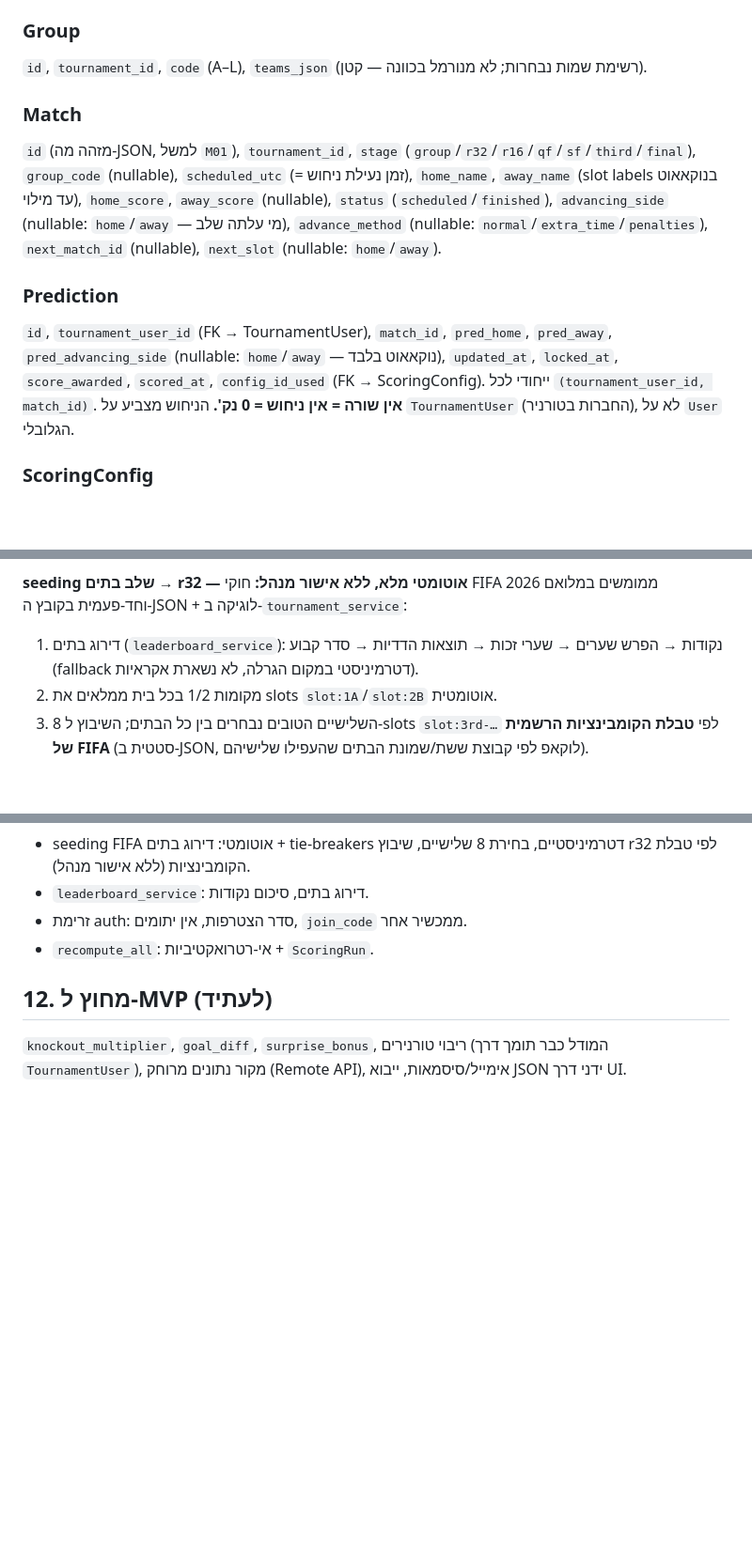
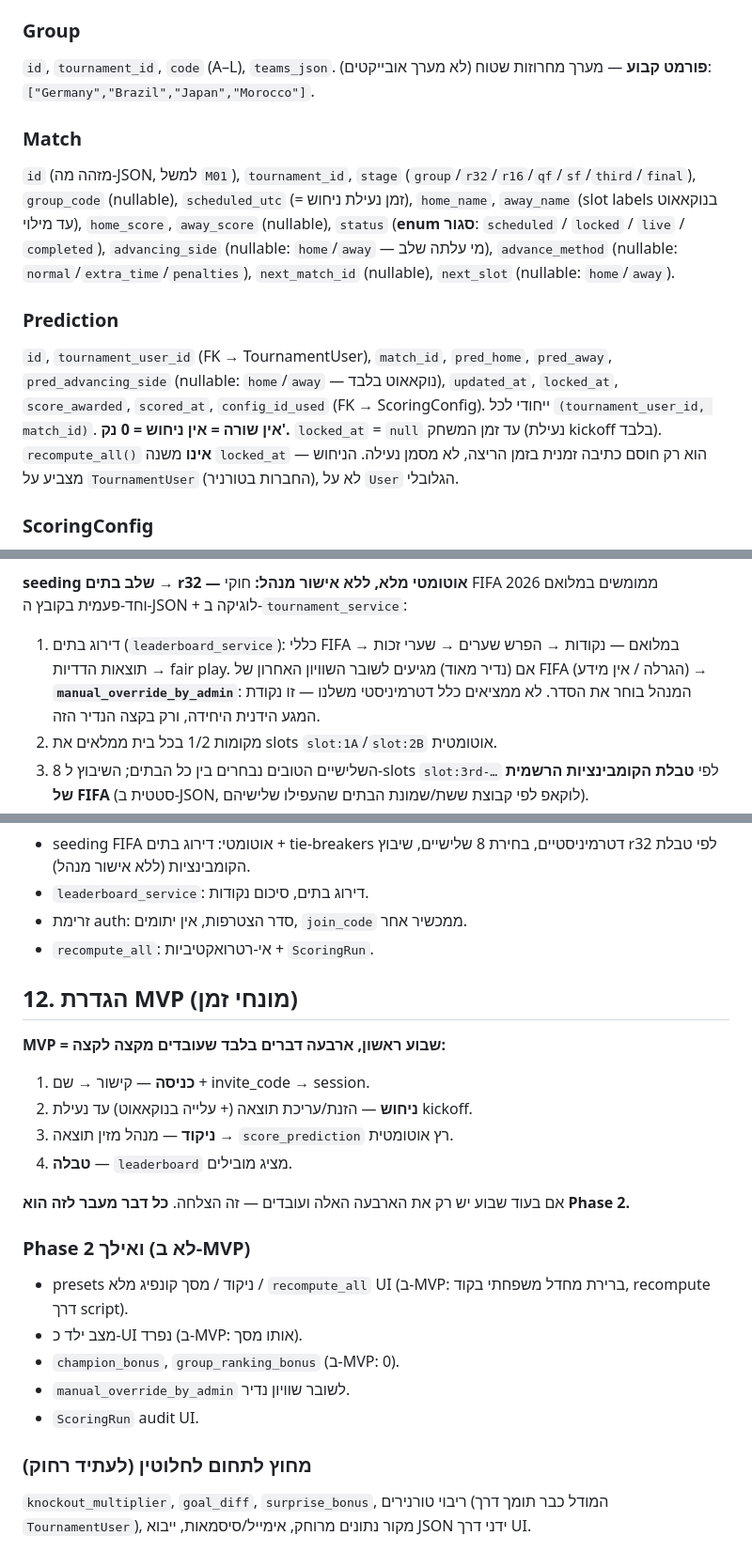
Before and after one commit to LudiLudiLudiLudi/Mondial, a Markdown page: docs/2026-06-08-mondial2026-family-pool-design.md, 3 parts joined by grey strips. Shown at 94% size. GitHub-like rendering; blank space fills up the shorter version.

Commit message:
docs: freeze formats (teams array, status enum), admin tiebreak override, locked_at semantics, MVP phasing
Co-Authored-By: Claude Opus 4.8 (1M context) <noreply@anthropic.com>

```diff
--- a/docs/2026-06-08-mondial2026-family-pool-design.md
+++ b/docs/2026-06-08-mondial2026-family-pool-design.md
@@ -71,13 +71,15 @@ mondial2026-family-pool/
 `join_code` (קוד אישי **לטורניר**, אקראי קצר — לכניסה ממכשיר נוסף), `joined_at`.
 
 ### Group
-`id`, `tournament_id`, `code` (A–L), `teams_json` (רשימת שמות נבחרות; לא מנורמל בכוונה — קטן).
+`id`, `tournament_id`, `code` (A–L), `teams_json`.
+**פורמט קבוע** — מערך מחרוזות שטוח (לא מערך אובייקטים): `["Germany","Brazil","Japan","Morocco"]`.
 
 ### Match
 `id` (מזהה מה-JSON, למשל `M01`), `tournament_id`, `stage`
 (`group`/`r32`/`r16`/`qf`/`sf`/`third`/`final`), `group_code` (nullable),
 `scheduled_utc` (= זמן נעילת ניחוש), `home_name`, `away_name` (slot labels בנוקאאוט עד מילוי),
-`home_score`, `away_score` (nullable), `status` (`scheduled`/`finished`),
+`home_score`, `away_score` (nullable),
+`status` (**enum סגור**: `scheduled` / `locked` / `live` / `completed`),
 `advancing_side` (nullable: `home`/`away` — מי עלתה שלב), `advance_method` (nullable: `normal`/`extra_time`/`penalties`),
 `next_match_id` (nullable), `next_slot` (nullable: `home`/`away`).
 
@@ -86,6 +88,7 @@ mondial2026-family-pool/
 `pred_advancing_side` (nullable: `home`/`away` — נוקאאוט בלבד),
 `updated_at`, `locked_at`, `score_awarded`, `scored_at`, `config_id_used` (FK → ScoringConfig).
 ייחודי לכל `(tournament_user_id, match_id)`. **אין שורה = אין ניחוש = 0 נק'.**
+`locked_at` = `null` עד זמן המשחק (נעילת kickoff בלבד). `recompute_all()` **אינו** משנה `locked_at` — הוא רק חוסם כתיבה זמנית בזמן הריצה, לא מסמן נעילה.
 הניחוש מצביע על `TournamentUser` (החברות בטורניר), לא על `User` הגלובלי.
 
 ### ScoringConfig
@@ -125,7 +128,7 @@ audit לחישוב-מחדש. `id`, `tournament_id`, `config_id`, `started_at`, `
 
 **seeding שלב בתים → r32 — אוטומטי מלא, ללא אישור מנהל:**
 חוקי FIFA 2026 ממומשים במלואם וחד-פעמית בקובץ ה-JSON + לוגיקה ב-`tournament_service`:
-1. דירוג בתים (`leaderboard_service`): נקודות → הפרש שערים → שערי זכות → תוצאות הדדיות → סדר קבוע (fallback דטרמיניסטי במקום הגרלה, לא נשארת אקראיות).
+1. דירוג בתים (`leaderboard_service`): כללי FIFA במלואם — נקודות → הפרש שערים → שערי זכות → תוצאות הדדיות → fair play. אם (נדיר מאוד) מגיעים לשובר השוויון האחרון של FIFA (הגרלה / אין מידע) → **`manual_override_by_admin`**: המנהל בוחר את הסדר. לא ממציאים כלל דטרמיניסטי משלנו — זו נקודת המגע הידנית היחידה, ורק בקצה הנדיר הזה.
 2. מקומות 1/2 בכל בית ממלאים את slots `slot:1A`/`slot:2B` אוטומטית.
 3. 8 השלישיים הטובים נבחרים בין כל הבתים; השיבוץ ל-slots `slot:3rd-…` לפי **טבלת הקומבינציות הרשמית של FIFA** (סטטית ב-JSON, לוקאפ לפי קבוצת ששת/שמונת הבתים שהעפילו שלישיהם).
 4. אין אישור מנהל ואין עריכה ידנית — המנהל **מזין תוצאות בלבד**; ההעפלה והשיבוץ קורים אוטומטית.
@@ -245,7 +248,23 @@ PUT  /admin/members/<id>/role  # participant ↔ child
 - זרימת auth: סדר הצטרפות, אין יתומים, `join_code` ממכשיר אחר.
 - `recompute_all`: אי-רטרואקטיביות + `ScoringRun`.
 
-## 12. מחוץ ל-MVP (לעתיד)
+## 12. הגדרת MVP (מונחי זמן)
 
+**MVP = שבוע ראשון, ארבעה דברים בלבד שעובדים מקצה לקצה:**
+1. **כניסה** — קישור → שם + invite_code → session.
+2. **ניחוש** — הזנת/עריכת תוצאה (+ עלייה בנוקאאוט) עד נעילת kickoff.
+3. **ניקוד** — מנהל מזין תוצאה → `score_prediction` רץ אוטומטית.
+4. **טבלה** — `leaderboard` מציג מובילים.
+
+אם בעוד שבוע יש רק את הארבעה האלה ועובדים — זה הצלחה. **כל דבר מעבר לזה הוא Phase 2.**
+
+### Phase 2 ואילך (לא ב-MVP)
+- presets ניקוד / מסך קונפיג מלא / `recompute_all` UI (ב-MVP: ברירת מחדל משפחתי בקוד, recompute דרך script).
+- מצב ילד כ-UI נפרד (ב-MVP: אותו מסך).
+- `champion_bonus`, `group_ranking_bonus` (ב-MVP: 0).
+- `manual_override_by_admin` לשובר שוויון נדיר.
+- `ScoringRun` audit UI.
+
+### מחוץ לתחום לחלוטין (לעתיד רחוק)
 `knockout_multiplier`, `goal_diff`, `surprise_bonus`, ריבוי טורנירים (המודל כבר תומך דרך `TournamentUser`),
-מקור נתונים מרוחק (Remote API), אימייל/סיסמאות, ייבוא JSON ידני דרך UI.
+מקור נתונים מרוחק, אימייל/סיסמאות, ייבוא JSON ידני דרך UI.
```
Also changed, not shown: other parts of docs/2026-06-08-mondial2026-family-pool-design.md (+1 -1 lines).
